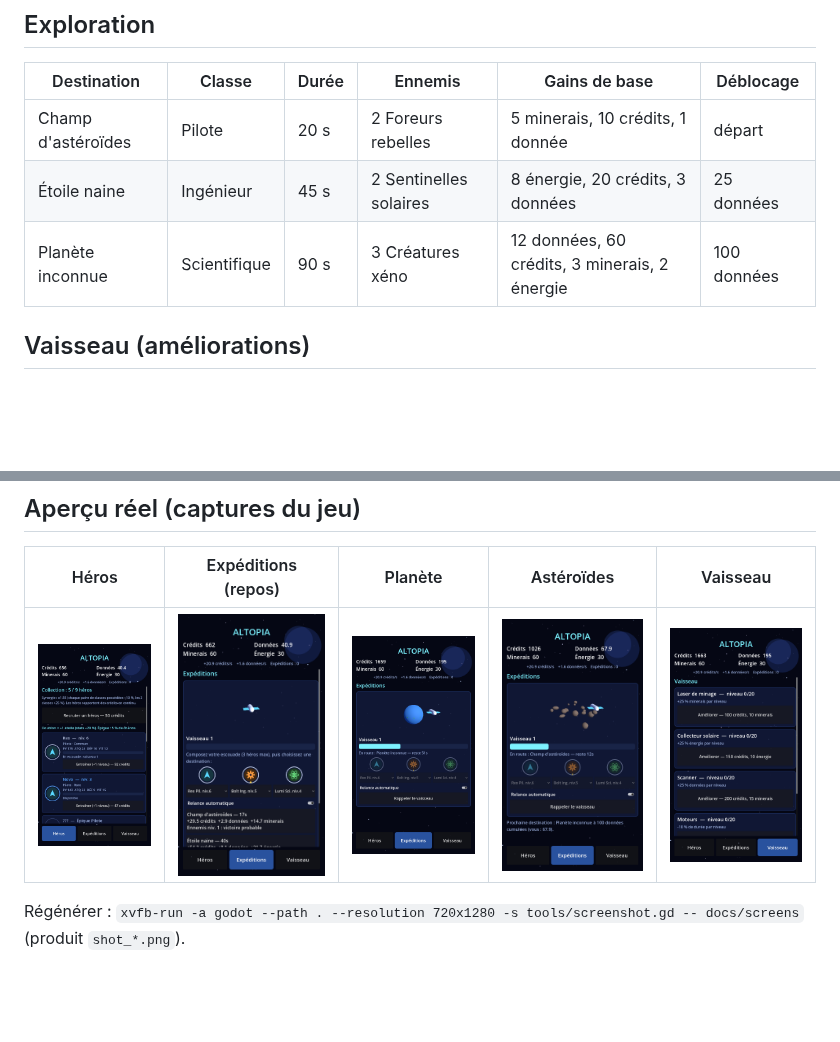
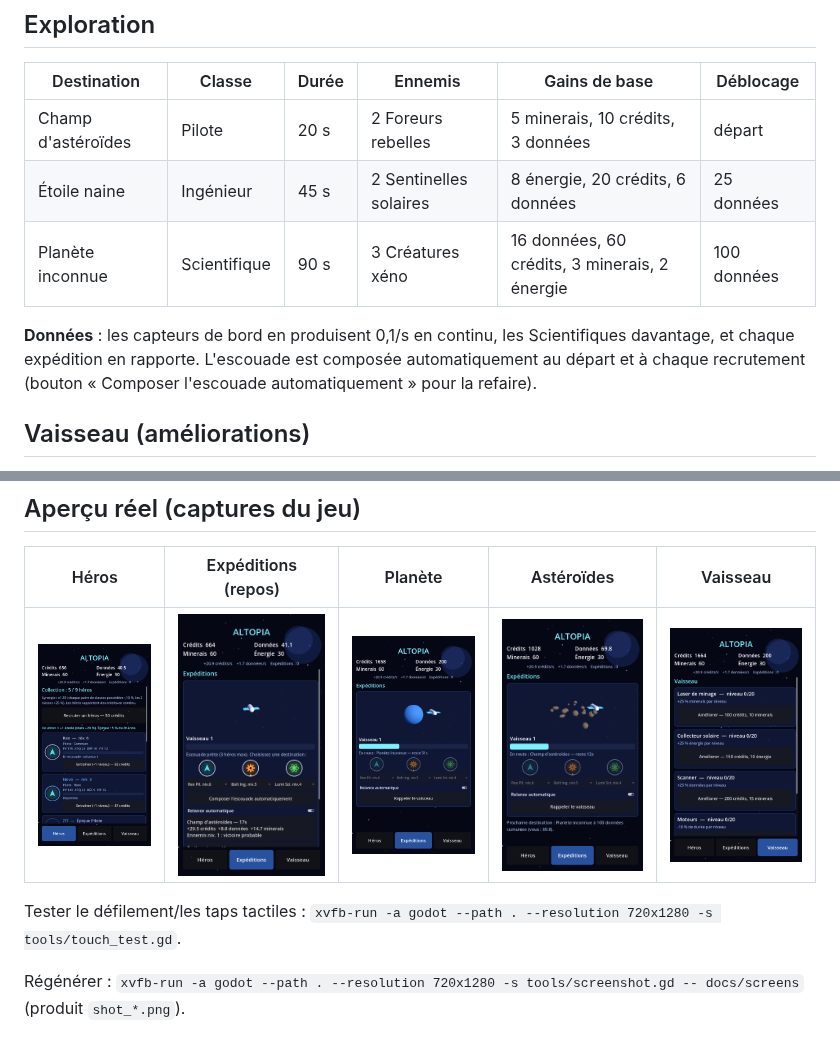
Before and after one commit to dro0id/Altopia, a Markdown page: docs/V1.md, 2 parts joined by grey strips. GitHub-like rendering; pictures changed too: docs/screens/expedition_asteroides.png, docs/screens/expedition_planete.png, docs/screens/expeditions_idle.png; blank space fills up the shorter version.

Commit message:
Corrige le défilement tactile et le blocage des expéditions
- Défilement au doigt : cartes, portraits, barres et scène 3D laissent passer le geste ;
  les boutons ignorent le relâchement après un glissement (pas d'achat accidentel)
- Escouade composée automatiquement (nouvelle partie, recrutement, bouton dédié)
- Données : capteurs de bord (0,1/s) et gains d'expédition augmentés
- Test tactile automatisé (tools/touch_test.gd) + 3 tests unitaires

Co-Authored-By: Claude Sonnet 5.5 <noreply@anthropic.com>
Claude-Session: https://claude.ai/code/session_0142Jyo9JqwzA1QeKtk2pHDW

```diff
--- a/docs/V1.md
+++ b/docs/V1.md
@@ -38,9 +38,13 @@ dans un **jeu idle/AFK d'exploration spatiale** (expéditions, ressources, amél
 ## Exploration
 | Destination | Classe | Durée | Ennemis | Gains de base | Déblocage |
 |---|---|---|---|---|---|
-| Champ d'astéroïdes | Pilote | 20 s | 2 Foreurs rebelles | 5 minerais, 10 crédits, 1 donnée | départ |
-| Étoile naine | Ingénieur | 45 s | 2 Sentinelles solaires | 8 énergie, 20 crédits, 3 données | 25 données |
-| Planète inconnue | Scientifique | 90 s | 3 Créatures xéno | 12 données, 60 crédits, 3 minerais, 2 énergie | 100 données |
+| Champ d'astéroïdes | Pilote | 20 s | 2 Foreurs rebelles | 5 minerais, 10 crédits, 3 données | départ |
+| Étoile naine | Ingénieur | 45 s | 2 Sentinelles solaires | 8 énergie, 20 crédits, 6 données | 25 données |
+| Planète inconnue | Scientifique | 90 s | 3 Créatures xéno | 16 données, 60 crédits, 3 minerais, 2 énergie | 100 données |
+
+**Données** : les capteurs de bord en produisent 0,1/s en continu, les Scientifiques davantage, et chaque
+expédition en rapporte. L'escouade est composée automatiquement au départ et à chaque recrutement
+(bouton « Composer l'escouade automatiquement » pour la refaire).
 
 ## Vaisseau (améliorations)
 Laser (+minerais), Collecteur solaire (+énergie), Scanner (+données), Moteurs (−durée),
@@ -58,6 +62,8 @@ Baie d'amarrage (2ᵉ vaisseau, donc 2ᵉ escouade).
 |---|---|---|---|---|
 | ![](screens/heroes.png) | ![](screens/expeditions_idle.png) | ![](screens/expedition_planete.png) | ![](screens/expedition_asteroides.png) | ![](screens/vaisseau.png) |
 
+Tester le défilement/les taps tactiles : `xvfb-run -a godot --path . --resolution 720x1280 -s tools/touch_test.gd`.
+
 Régénérer : `xvfb-run -a godot --path . --resolution 720x1280 -s tools/screenshot.gd -- docs/screens`
 (produit `shot_*.png`).
 
```
Also changed, not shown: 7 other files.
